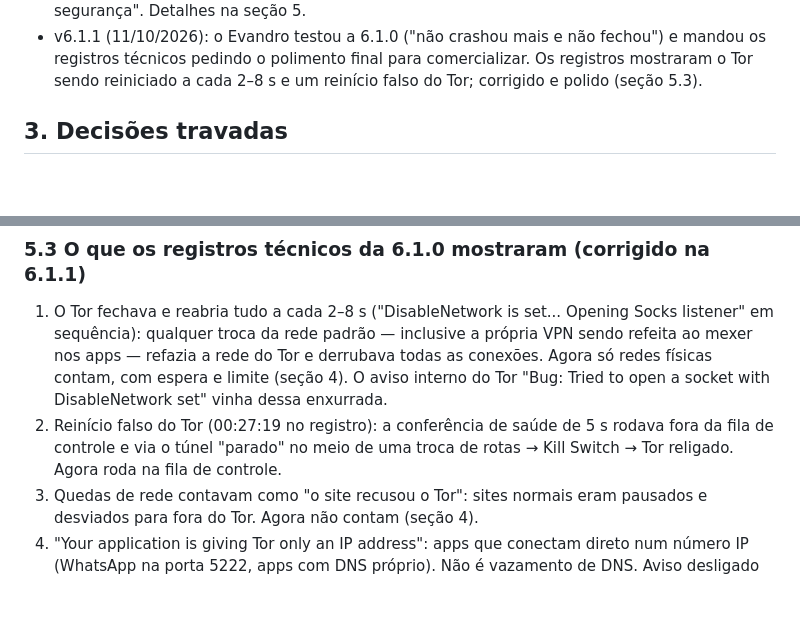
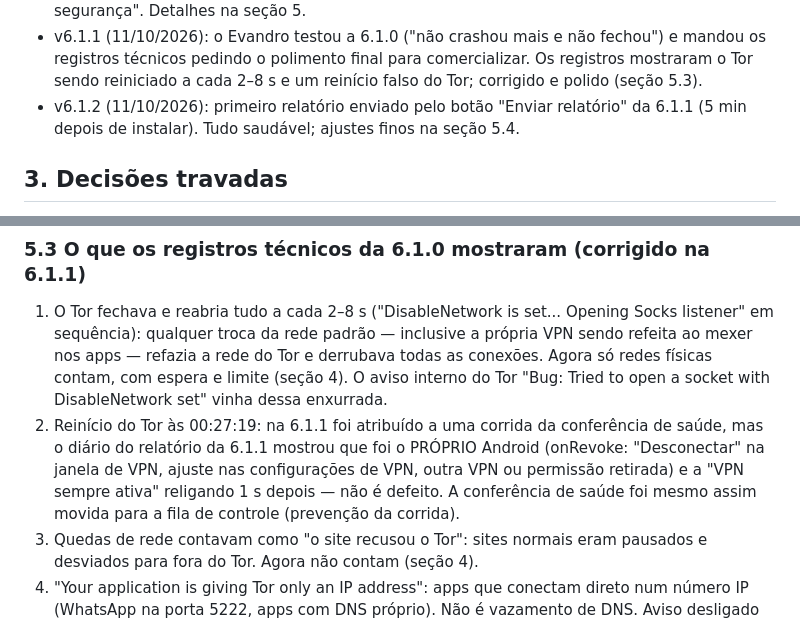
Before and after one commit to dasilvagonchoroskie-cpu/Orbion-VPN, a Markdown page: PROJETO-orbion-vpn.md, 2 parts joined by grey strips. GitHub-like rendering; blank space fills up the shorter version.

```diff
--- a/PROJETO-orbion-vpn.md
+++ b/PROJETO-orbion-vpn.md
@@ -38,6 +38,9 @@ e religamento automático se o sistema derrubar a VPN.
   fechou") e mandou os registros técnicos pedindo o polimento final para
   comercializar. Os registros mostraram o Tor sendo reiniciado a cada 2–8 s e
   um reinício falso do Tor; corrigido e polido (seção 5.3).
+- v6.1.2 (11/10/2026): primeiro relatório enviado pelo botão "Enviar
+  relatório" da 6.1.1 (5 min depois de instalar). Tudo saudável; ajustes finos
+  na seção 5.4.
 
 ## 3. Decisões travadas
 
@@ -182,9 +185,12 @@ Config), `controlador.dart` (religa sozinho ao abrir se o sistema derrubou),
    Tor e derrubava todas as conexões. Agora só redes físicas contam, com espera
    e limite (seção 4). O aviso interno do Tor "Bug: Tried to open a socket
    with DisableNetwork set" vinha dessa enxurrada.
-2. Reinício falso do Tor (00:27:19 no registro): a conferência de saúde de 5 s
-   rodava fora da fila de controle e via o túnel "parado" no meio de uma troca
-   de rotas → Kill Switch → Tor religado. Agora roda na fila de controle.
+2. Reinício do Tor às 00:27:19: na 6.1.1 foi atribuído a uma corrida da
+   conferência de saúde, mas o diário do relatório da 6.1.1 mostrou que foi o
+   PRÓPRIO Android (onRevoke: "Desconectar" na janela de VPN, ajuste nas
+   configurações de VPN, outra VPN ou permissão retirada) e a "VPN sempre
+   ativa" religando 1 s depois — não é defeito. A conferência de saúde foi
+   mesmo assim movida para a fila de controle (prevenção da corrida).
 3. Quedas de rede contavam como "o site recusou o Tor": sites normais eram
    pausados e desviados para fora do Tor. Agora não contam (seção 4).
 4. "Your application is giving Tor only an IP address": apps que conectam
```
Also changed, not shown: other parts of PROJETO-orbion-vpn.md (+51 -12 lines).
